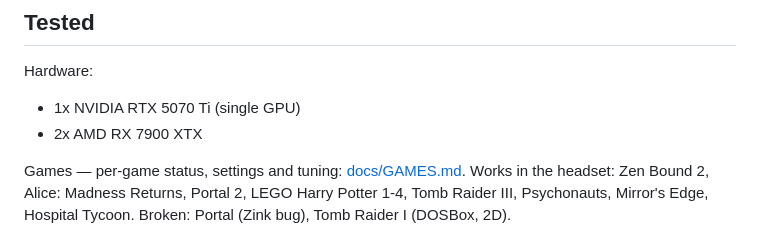
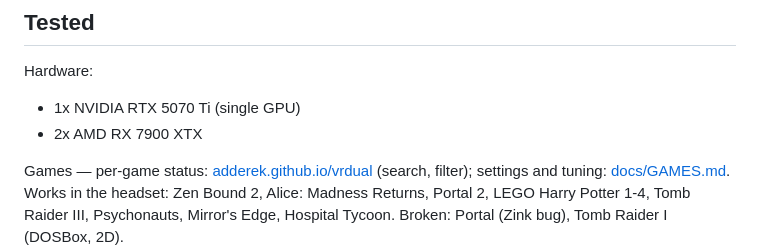
Before and after one commit to adderek/vrdual, a Markdown page: README.md, the part around one of its changes. Drawn GitHub-style.

Commit message:
README: link the game list on GitHub Pages
Co-Authored-By: Claude Opus 5.5 <noreply@anthropic.com>
Claude-Session: https://claude.ai/code/session_01Y97W4c2nUZy635H7hT7qCC

```diff
--- a/README.md
+++ b/README.md
@@ -93,7 +93,7 @@ Hardware:
 * 1x NVIDIA RTX 5070 Ti (single GPU)
 * 2x AMD RX 7900 XTX
 
-Games — per-game status, settings and tuning: [docs/GAMES.md](docs/GAMES.md).
+Games — per-game status: [adderek.github.io/vrdual](https://adderek.github.io/vrdual/) (search, filter); settings and tuning: [docs/GAMES.md](docs/GAMES.md).
 Works in the headset: Zen Bound 2, Alice: Madness Returns, Portal 2, LEGO
 Harry Potter 1-4, Tomb Raider III, Psychonauts, Mirror's Edge, Hospital
 Tycoon. Broken: Portal (Zink bug), Tomb Raider I (DOSBox, 2D).
```
Also changed, not shown: other parts of README.md (+1 -1 lines).
